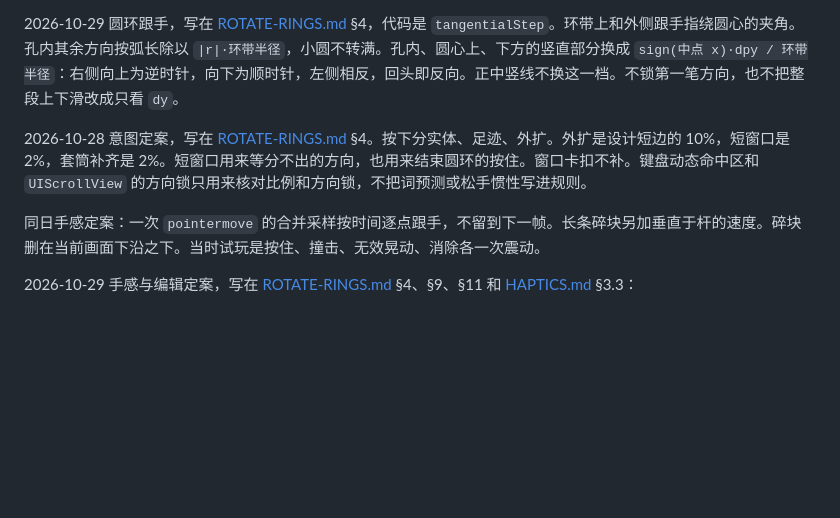
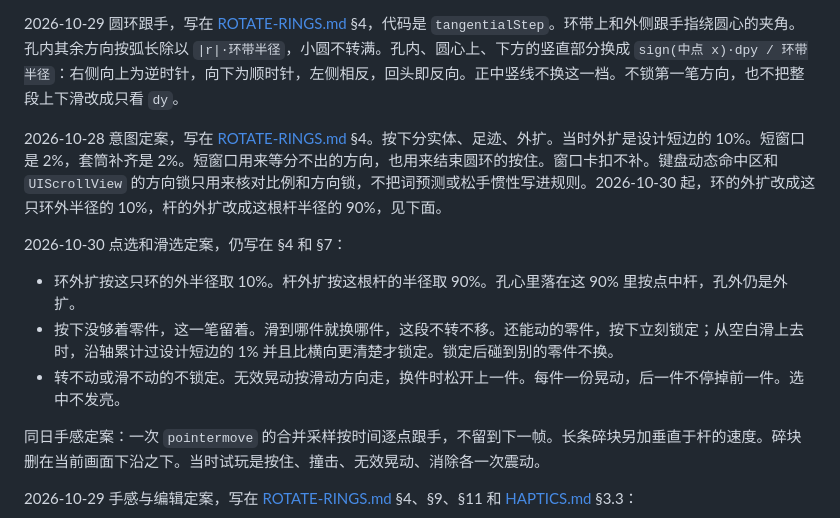
Before and after one commit to zhixuan90103-lab/Rings, a Markdown page: docs/ROTATE-RINGS-SOURCES.md, the part around the change. Rendered like a GitHub page; blank space fills up the shorter version.

```diff
--- a/docs/ROTATE-RINGS-SOURCES.md
+++ b/docs/ROTATE-RINGS-SOURCES.md
@@ -51,7 +51,13 @@
 
 2026-10-29 圆环跟手，写在 [ROTATE-RINGS.md](./ROTATE-RINGS.md) §4，代码是 `tangentialStep`。环带上和外侧跟手指绕圆心的夹角。孔内其余方向按弧长除以 `|r|·环带半径`，小圆不转满。孔内、圆心上、下方的竖直部分换成 `sign(中点 x)·dpy / 环带半径`：右侧向上为逆时针，向下为顺时针，左侧相反，回头即反向。正中竖线不换这一档。不锁第一笔方向，也不把整段上下滑改成只看 `dy`。
 
-2026-10-28 意图定案，写在 [ROTATE-RINGS.md](./ROTATE-RINGS.md) §4。按下分实体、足迹、外扩。外扩是设计短边的 10%，短窗口是 2%，套筒补齐是 2%。短窗口用来等分不出的方向，也用来结束圆环的按住。窗口卡扣不补。键盘动态命中区和 `UIScrollView` 的方向锁只用来核对比例和方向锁，不把词预测或松手惯性写进规则。
+2026-10-28 意图定案，写在 [ROTATE-RINGS.md](./ROTATE-RINGS.md) §4。按下分实体、足迹、外扩。当时外扩是设计短边的 10%。短窗口是 2%，套筒补齐是 2%。短窗口用来等分不出的方向，也用来结束圆环的按住。窗口卡扣不补。键盘动态命中区和 `UIScrollView` 的方向锁只用来核对比例和方向锁，不把词预测或松手惯性写进规则。2026-10-30 起，环的外扩改成这只环外半径的 10%，杆的外扩改成这根杆半径的 90%，见下面。
+
+2026-10-30 点选和滑选定案，仍写在 §4 和 §7：
+
+- 环外扩按这只环的外半径取 10%。杆外扩按这根杆的半径取 90%。孔心里落在这 90% 里按点中杆，孔外仍是外扩。
+- 按下没够着零件，这一笔留着。滑到哪件就换哪件，这段不转不移。还能动的零件，按下立刻锁定；从空白滑上去时，沿轴累计过设计短边的 1% 并且比横向更清楚才锁定。锁定后碰到别的零件不换。
+- 转不动或滑不动的不锁定。无效晃动按滑动方向走，换件时松开上一件。每件一份晃动，后一件不停掉前一件。选中不发亮。
 
 同日手感定案：一次 `pointermove` 的合并采样按时间逐点跟手，不留到下一帧。长条碎块另加垂直于杆的速度。碎块删在当前画面下沿之下。当时试玩是按住、撞击、无效晃动、消除各一次震动。
 
```
Also changed, not shown: docs/ROTATE-RINGS.md (+10 -9 lines).
